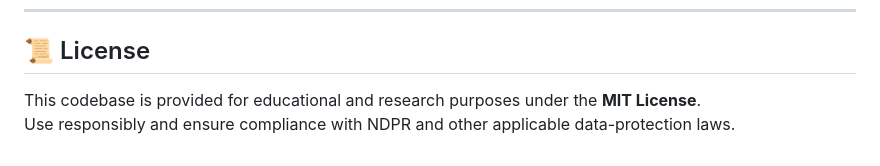
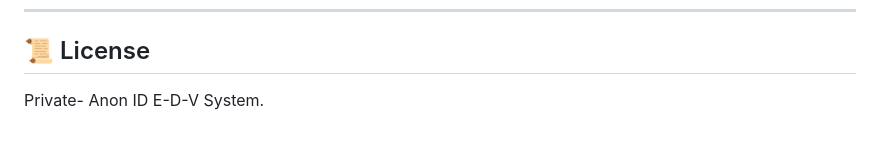
Before and after one commit to yourboyfola/anonid-privacy-detector, a Markdown page: ANNON_ID E-D-V Files/README.md, the part around the change. Rendered like a GitHub page.

Commit message:
Revise license statement in README.md
Updated license information for the codebase.

```diff
--- a/ANNON_ID E-D-V Files/README.md
+++ b/ANNON_ID E-D-V Files/README.md
@@ -130,5 +130,4 @@ Enter NIN to register: 12345678901
 ---
 
 ## 📜 License
-This codebase is provided for educational and research purposes under the **MIT License**.
-Use responsibly and ensure compliance with NDPR and other applicable data-protection laws.
+Private- Anon ID E-D-V System.
```
